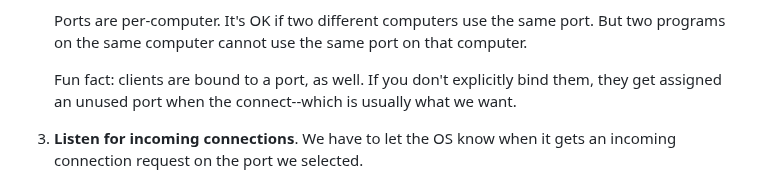
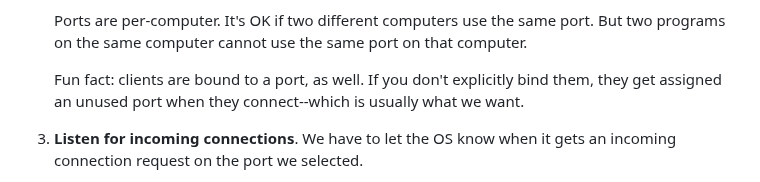
Before and after one commit to beejjorgensen/bgnet0, a Markdown page: src/bgnet0_part_0300_sockets.md, the part around the change. Rendered like a GitHub page.

Commit message:
Fix small typo: the -> they

```diff
--- a/src/bgnet0_part_0300_sockets.md
+++ b/src/bgnet0_part_0300_sockets.md
@@ -87,7 +87,7 @@ Writing a server program is a little bit different.
    port on that computer.
 
    Fun fact: clients are bound to a port, as well. If you don't
-   explicitly bind them, they get assigned an unused port when the
+   explicitly bind them, they get assigned an unused port when they
    connect--which is usually what we want.
 
 3. **Listen for incoming connections**. We have to let the OS know
```
